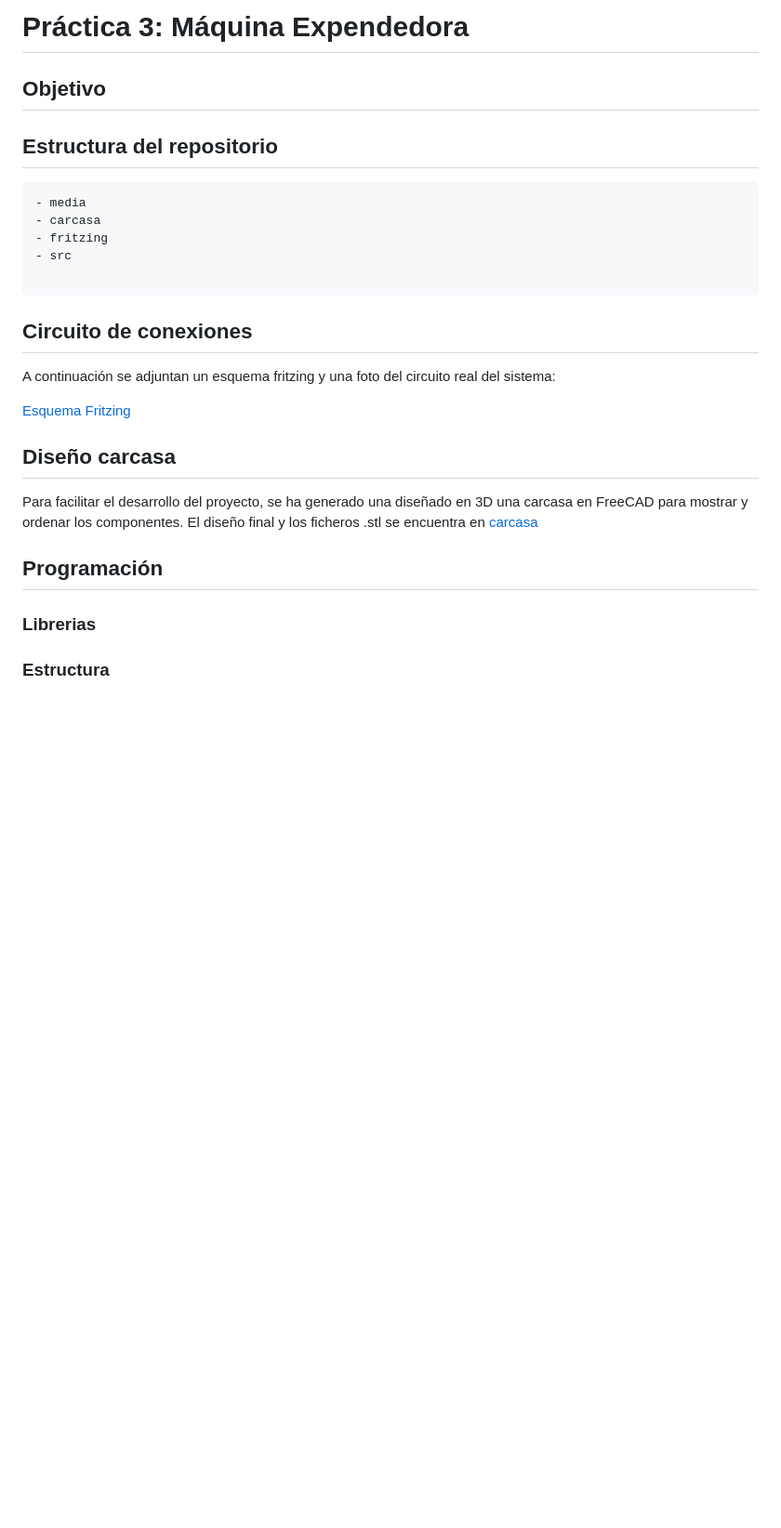
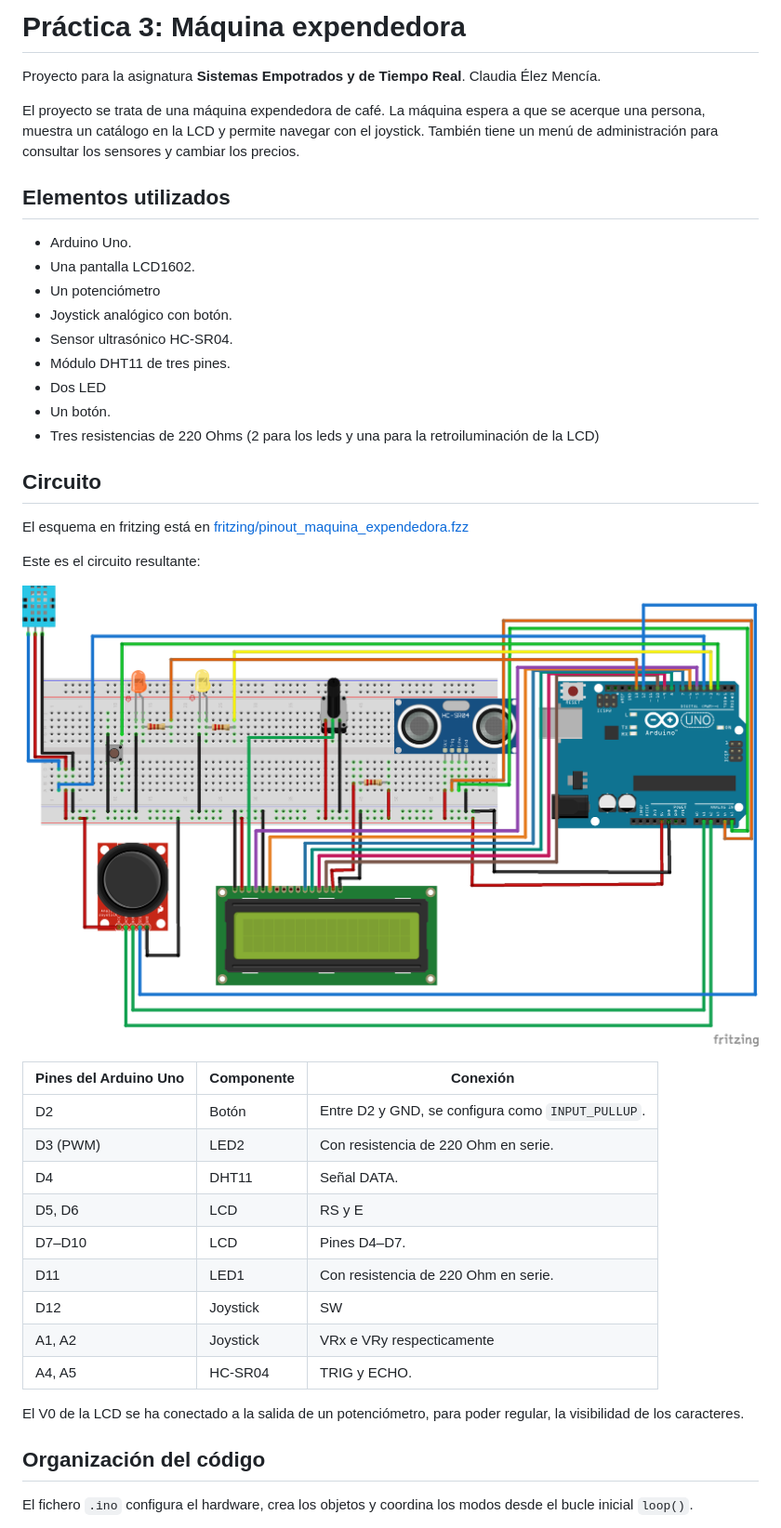
Before and after one commit to celezm/p3_control_maquina_expendedora, a Markdown page: README.md, the part around one of its changes. Shown at 93% size. Drawn GitHub-style; pictures changed too: fritzing/pinout_maquina_expendedora.png (added); blank space fills up the shorter version.

````diff
--- a/README.md
+++ b/README.md
@@ -1,31 +1,45 @@
-# Práctica 3: Máquina Expendedora
+# Práctica 3: Máquina expendedora
 
-## Objetivo
+Proyecto para la asignatura **Sistemas Empotrados y de Tiempo Real**. Claudia Élez Mencía.
 
-## Estructura del repositorio
+El proyecto se trata de una máquina expendedora de café. La máquina espera a que se acerque una persona, muestra un catálogo en la LCD y permite navegar con el joystick. También tiene un menú de administración para consultar los sensores y cambiar los precios.
 
-```bash
-- media
-- carcasa
-- fritzing
-- src
+## Elementos utilizados
 
-```
+- Arduino Uno.
+- Una pantalla LCD1602.
+- Un potenciómetro
+- Joystick analógico con botón.
+- Sensor ultrasónico HC-SR04.
+- Módulo DHT11 de tres pines.
+- Dos LED
+- Un botón.
+- Tres resistencias de 220 Ohms (2 para los leds y una para la retroiluminación de la LCD)
 
-## Circuito de conexiones
+## Circuito
 
-A continuación se adjuntan un esquema fritzing y una foto del circuito real del sistema:
+El esquema en fritzing está en [fritzing/pinout_maquina_expendedora.fzz](fritzing/pinout_maquina_expendedora.fzz)
 
-[Esquema Fritzing](./media/pinout_maquina_expendedora.png)
+Este es el circuito resultante:
 
-## Diseño carcasa
+ ![fritzing/pinout_maquina_expendedora.png](fritzing/pinout_maquina_expendedora.png)
 
-Para facilitar el desarrollo del proyecto, se ha generado una diseñado en 3D una carcasa en FreeCAD para mostrar
-y ordenar los componentes. El diseño final y los ficheros .stl se encuentra en [carcasa](./carcasa)
+| Pines del Arduino Uno | Componente | Conexión |
+| --- | --- | --- |
+| D2 | Botón | Entre D2 y GND, se configura como `INPUT_PULLUP`. |
+| D3 (PWM) | LED2 | Con resistencia de 220 Ohm en serie. |
+| D4 | DHT11 | Señal DATA. |
+| D5, D6 | LCD | RS y E |
+| D7–D10 | LCD | Pines D4–D7. |
+| D11 | LED1 | Con resistencia de 220 Ohm en serie. |
+| D12 | Joystick | SW |
+| A1, A2 | Joystick | VRx e VRy respecticamente |
+| A4, A5 | HC-SR04 | TRIG y ECHO. |
 
-## Programación
+El V0 de la LCD se ha conectado a la salida de un potenciómetro, para poder
+regular, la visibilidad de los caracteres.
 
-### Librerias
+## Organización del código
 
-### Estructura
+El fichero `.ino` configura el hardware, crea los objetos y coordina los modos desde el bucle inicial `loop()`.
 
````
Also changed, not shown: other parts of README.md (+42 -3 lines), 14 other files.
